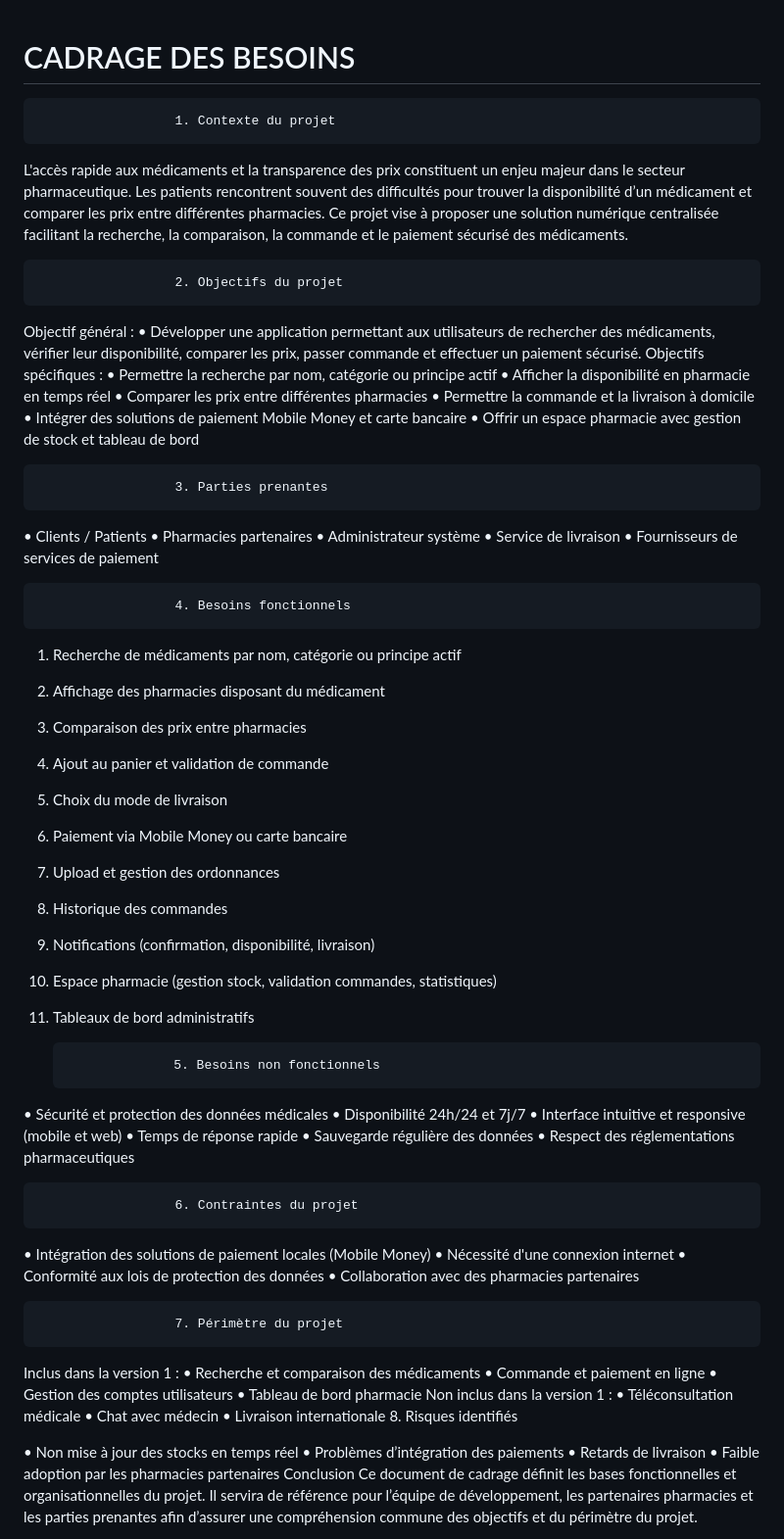
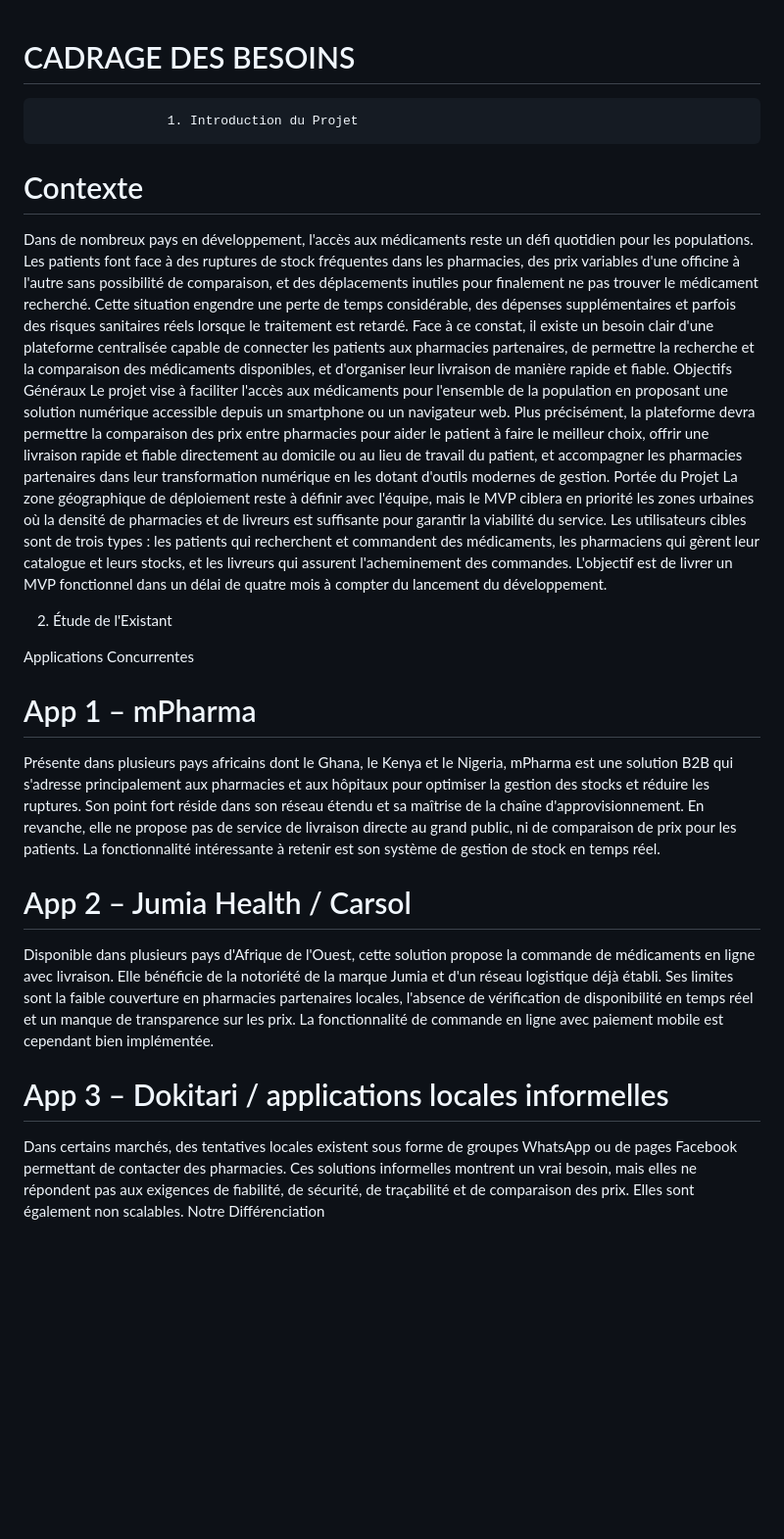
Before and after one commit to Ulrichjack/project-dev-medicament, a Markdown page: docs/cahier-des-charges/01-cadrage-besoins.md, the part around one of its changes. Shown at 98% size. GitHub-like rendering; blank space fills up the shorter version.

Commit message:
(cadrage), le cadrage des besoins

```diff
--- a/docs/cahier-des-charges/01-cadrage-besoins.md
+++ b/docs/cahier-des-charges/01-cadrage-besoins.md
@@ -1,75 +1,29 @@
  #  CADRAGE DES BESOINS
 
 
-                      1. Contexte du projet
-L'accès rapide aux médicaments et la transparence des prix constituent un enjeu majeur dans le secteur pharmaceutique. Les patients rencontrent souvent des difficultés pour trouver la disponibilité d’un médicament et comparer les prix entre différentes pharmacies. Ce projet vise à proposer une solution numérique centralisée facilitant la recherche, la comparaison, la commande et le paiement sécurisé des médicaments.
-
-                      2. Objectifs du projet
-Objectif général :
-•	Développer une application permettant aux utilisateurs de rechercher des médicaments, vérifier leur disponibilité, comparer les prix, passer commande et effectuer un paiement sécurisé.
-Objectifs spécifiques :
-•	Permettre la recherche par nom, catégorie ou principe actif
-•	Afficher la disponibilité en pharmacie en temps réel
-•	Comparer les prix entre différentes pharmacies
-•	Permettre la commande et la livraison à domicile
-•	Intégrer des solutions de paiement Mobile Money et carte bancaire
-•	Offrir un espace pharmacie avec gestion de stock et tableau de bord
-
-                      3. Parties prenantes
-
-•	Clients / Patients
-•	Pharmacies partenaires
-•	Administrateur système
-•	Service de livraison
-•	Fournisseurs de services de paiement
-
-                      4. Besoins fonctionnels
-
-1.	Recherche de médicaments par nom, catégorie ou principe actif
-2.	Affichage des pharmacies disposant du médicament
-3.	Comparaison des prix entre pharmacies
-4.	Ajout au panier et validation de commande
-5.	Choix du mode de livraison
-6.	Paiement via Mobile Money ou carte bancaire
-7.	Upload et gestion des ordonnances
-8.	Historique des commandes
-9.	Notifications (confirmation, disponibilité, livraison)
-10.	Espace pharmacie (gestion stock, validation commandes, statistiques)
-11.	Tableaux de bord administratifs
-
-                      5. Besoins non fonctionnels
-
-•	Sécurité et protection des données médicales
-•	Disponibilité 24h/24 et 7j/7
-•	Interface intuitive et responsive (mobile et web)
-•	Temps de réponse rapide
-•	Sauvegarde régulière des données
-•	Respect des réglementations pharmaceutiques
-
-                      6. Contraintes du projet
-
-•	Intégration des solutions de paiement locales (Mobile Money)
-•	Nécessité d'une connexion internet
-•	Conformité aux lois de protection des données
-•	Collaboration avec des pharmacies partenaires
+                     1. Introduction du Projet
 
 
-                      7. Périmètre du projet
+# Contexte
+Dans de nombreux pays en développement, l'accès aux médicaments reste un défi quotidien pour les populations. Les patients font face à des ruptures de stock fréquentes dans les pharmacies, des prix variables d'une officine à l'autre sans possibilité de comparaison, et des déplacements inutiles pour finalement ne pas trouver le médicament recherché. Cette situation engendre une perte de temps considérable, des dépenses supplémentaires et parfois des risques sanitaires réels lorsque le traitement est retardé.
+Face à ce constat, il existe un besoin clair d'une plateforme centralisée capable de connecter les patients aux pharmacies partenaires, de permettre la recherche et la comparaison des médicaments disponibles, et d'organiser leur livraison de manière rapide et fiable.
+Objectifs Généraux
+Le projet vise à faciliter l'accès aux médicaments pour l'ensemble de la population en proposant une solution numérique accessible depuis un smartphone ou un navigateur web. Plus précisément, la plateforme devra permettre la comparaison des prix entre pharmacies pour aider le patient à faire le meilleur choix, offrir une livraison rapide et fiable directement au domicile ou au lieu de travail du patient, et accompagner les pharmacies partenaires dans leur transformation numérique en les dotant d'outils modernes de gestion.
+Portée du Projet
+La zone géographique de déploiement reste à définir avec l'équipe, mais le MVP ciblera en priorité les zones urbaines où la densité de pharmacies et de livreurs est suffisante pour garantir la viabilité du service. Les utilisateurs cibles sont de trois types : les patients qui recherchent et commandent des médicaments, les pharmaciens qui gèrent leur catalogue et leurs stocks, et les livreurs qui assurent l'acheminement des commandes. L'objectif est de livrer un MVP fonctionnel dans un délai de quatre mois à compter du lancement du développement.
 
-Inclus dans la version 1 :
-•	Recherche et comparaison des médicaments
-•	Commande et paiement en ligne
-•	Gestion des comptes utilisateurs
-•	Tableau de bord pharmacie
-Non inclus dans la version 1 :
-•	Téléconsultation médicale
-•	Chat avec médecin
-•	Livraison internationale
-                      8. Risques identifiés
 
-•	Non mise à jour des stocks en temps réel
-•	Problèmes d’intégration des paiements
-•	Retards de livraison
-•	Faible adoption par les pharmacies partenaires
-Conclusion
-Ce document de cadrage définit les bases fonctionnelles et organisationnelles du projet. Il servira de référence pour l’équipe de développement, les partenaires pharmacies et les parties prenantes afin d’assurer une compréhension commune des objectifs et du périmètre du projet.
+
+2. Étude de l'Existant
+
+Applications Concurrentes
+# App 1 – mPharma
+Présente dans plusieurs pays africains dont le Ghana, le Kenya et le Nigeria, mPharma est une solution B2B qui s'adresse principalement aux pharmacies et aux hôpitaux pour optimiser la gestion des stocks et réduire les ruptures. Son point fort réside dans son réseau étendu et sa maîtrise de la chaîne d'approvisionnement. En revanche, elle ne propose pas de service de livraison directe au grand public, ni de comparaison de prix pour les patients. La fonctionnalité intéressante à retenir est son système de gestion de stock en temps réel.
+
+# App 2 – Jumia Health / Carsol
+Disponible dans plusieurs pays d'Afrique de l'Ouest, cette solution propose la commande de médicaments en ligne avec livraison. Elle bénéficie de la notoriété de la marque Jumia et d'un réseau logistique déjà établi. Ses limites sont la faible couverture en pharmacies partenaires locales, l'absence de vérification de disponibilité en temps réel et un manque de transparence sur les prix. La fonctionnalité de commande en ligne avec paiement mobile est cependant bien implémentée.
+
+# App 3 – Dokitari / applications locales informelles
+Dans certains marchés, des tentatives locales existent sous forme de groupes WhatsApp ou de pages Facebook permettant de contacter des pharmacies. Ces solutions informelles montrent un vrai besoin, mais elles ne répondent pas aux exigences de fiabilité, de sécurité, de traçabilité et de comparaison des prix. Elles sont également non scalables.
+Notre Différenciation
+
```
Also changed, not shown: other parts of docs/cahier-des-charges/01-cadrage-besoins.md (+38 -0 lines).
